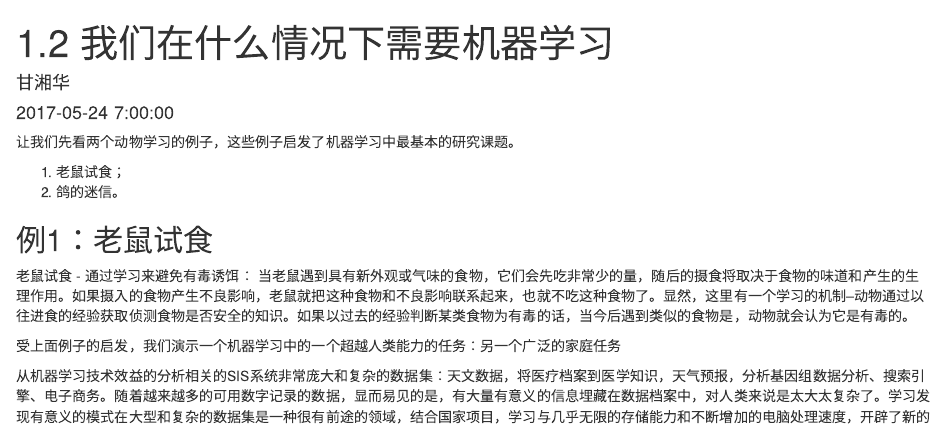
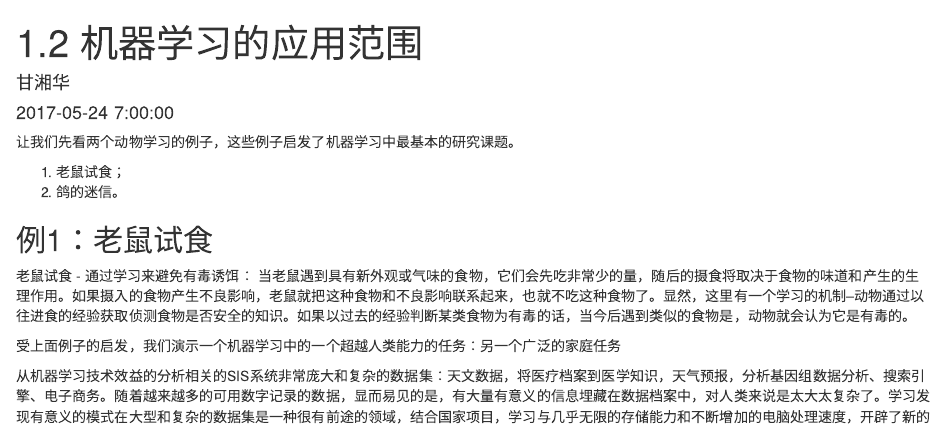
Before and after one commit to sierxue/blogdown-default, an R Markdown document (content/post/ml/01.2-机器学习的应用范围.Rmd): the page in a window 1100 px wide, from its top. Rendered offline with R 4.5, knitr and Pandoc, with nearby package versions.

Commit message:
经验：修改标题，避免过长而影响美观。

```diff
--- a/content/post/ml/01.2-我们在什么情况下需要机器学习.Rmd
+++ b/content/post/ml/01.2-机器学习的应用范围.Rmd
@@ -1,6 +1,6 @@
 ---
 date: 2017-05-24 7:00:00
-title: "1.2 我们在什么情况下需要机器学习"
+title: "1.2 机器学习的应用范围"
 author: "甘湘华"
 show_toc: true
 series: [ML]
```
Also changed, not shown: content/about.md (+1 -1 lines), content/post/ml/01.2-机器学习的应用范围.html.
